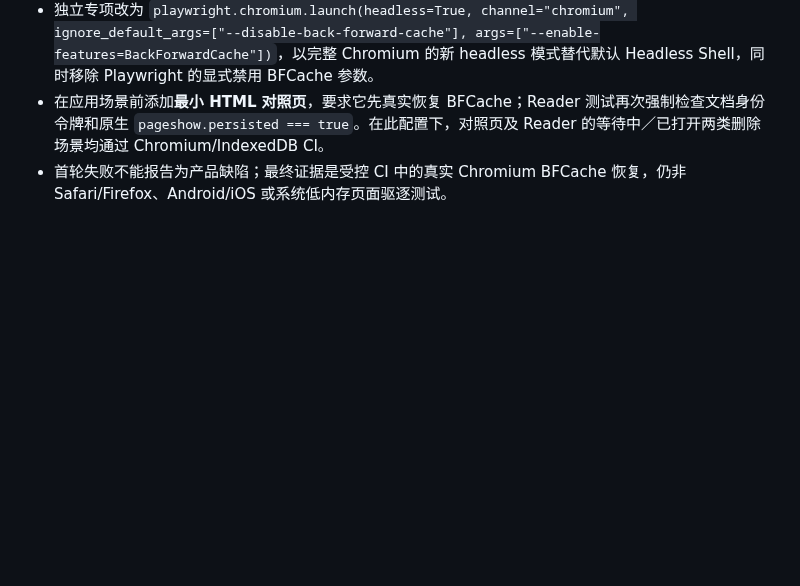
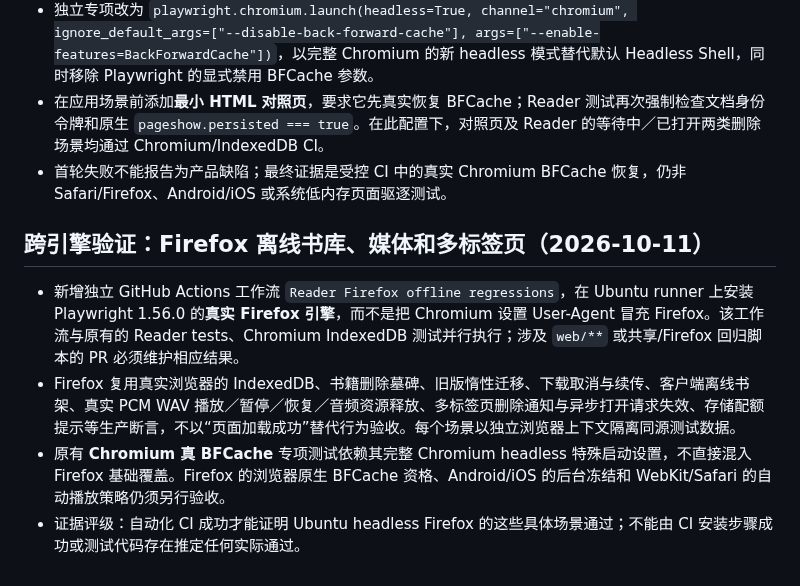
Before and after one commit to 11576865/Character-Voice-Reader, a Markdown page: docs/reader-state.md, the part around the change. Rendered like a GitHub page; blank space fills up the shorter version.

Commit message:
docs(reader): define Firefox cross-engine offline storage and media acceptance scope

```diff
--- a/docs/reader-state.md
+++ b/docs/reader-state.md
@@ -216,3 +216,10 @@ finished
 - 独立专项改为 `playwright.chromium.launch(headless=True, channel="chromium", ignore_default_args=["--disable-back-forward-cache"], args=["--enable-features=BackForwardCache"])`，以完整 Chromium 的新 headless 模式替代默认 Headless Shell，同时移除 Playwright 的显式禁用 BFCache 参数。
 - 在应用场景前添加**最小 HTML 对照页**，要求它先真实恢复 BFCache；Reader 测试再次强制检查文档身份令牌和原生 `pageshow.persisted === true`。在此配置下，对照页及 Reader 的等待中／已打开两类删除场景均通过 Chromium/IndexedDB CI。
 - 首轮失败不能报告为产品缺陷；最终证据是受控 CI 中的真实 Chromium BFCache 恢复，仍非 Safari/Firefox、Android/iOS 或系统低内存页面驱逐测试。
+
+## 跨引擎验证：Firefox 离线书库、媒体和多标签页（2026-10-11）
+
+- 新增独立 GitHub Actions 工作流 `Reader Firefox offline regressions`，在 Ubuntu runner 上安装 Playwright 1.56.0 的**真实 Firefox 引擎**，而不是把 Chromium 设置 User-Agent 冒充 Firefox。该工作流与原有的 Reader tests、Chromium IndexedDB 测试并行执行；涉及 `web/**` 或共享/Firefox 回归脚本的 PR 必须维护相应结果。
+- Firefox 复用真实浏览器的 IndexedDB、书籍删除墓碑、旧版惰性迁移、下载取消与续传、客户端离线书架、真实 PCM WAV 播放／暂停／恢复／音频资源释放、多标签页删除通知与异步打开请求失效、存储配额提示等生产断言，不以“页面加载成功”替代行为验收。每个场景以独立浏览器上下文隔离同源测试数据。
+- 原有 **Chromium 真 BFCache** 专项测试依赖其完整 Chromium headless 特殊启动设置，不直接混入 Firefox 基础覆盖。Firefox 的浏览器原生 BFCache 资格、Android/iOS 的后台冻结和 WebKit/Safari 的自动播放策略仍须另行验收。
+- 证据评级：自动化 CI 成功才能证明 Ubuntu headless Firefox 的这些具体场景通过；不能由 CI 安装步骤成功或测试代码存在推定任何实际通过。
```
